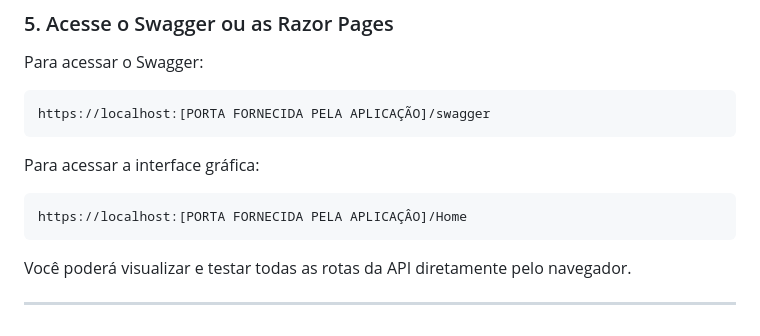
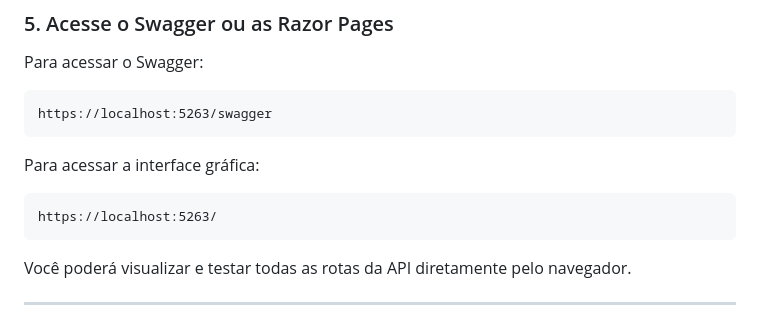
Before and after one commit to GuLopes14/aqua-sos-api, a Markdown page: README.md, the part around the change. Rendered like a GitHub page.

````diff
--- a/README.md
+++ b/README.md
@@ -85,13 +85,13 @@ dotnet run
 Para acessar o Swagger:
 
 ```
-https://localhost:[PORTA FORNECIDA PELA APLICAÇÃO]/swagger
+https://localhost:5263/swagger
 ```
 
 Para acessar a interface gráfica:
 
 ```
-https://localhost:[PORTA FORNECIDA PELA APLICAÇÂO]/Home
+https://localhost:5263/
 ```
 
 Você poderá visualizar e testar todas as rotas da API diretamente pelo navegador.
````
